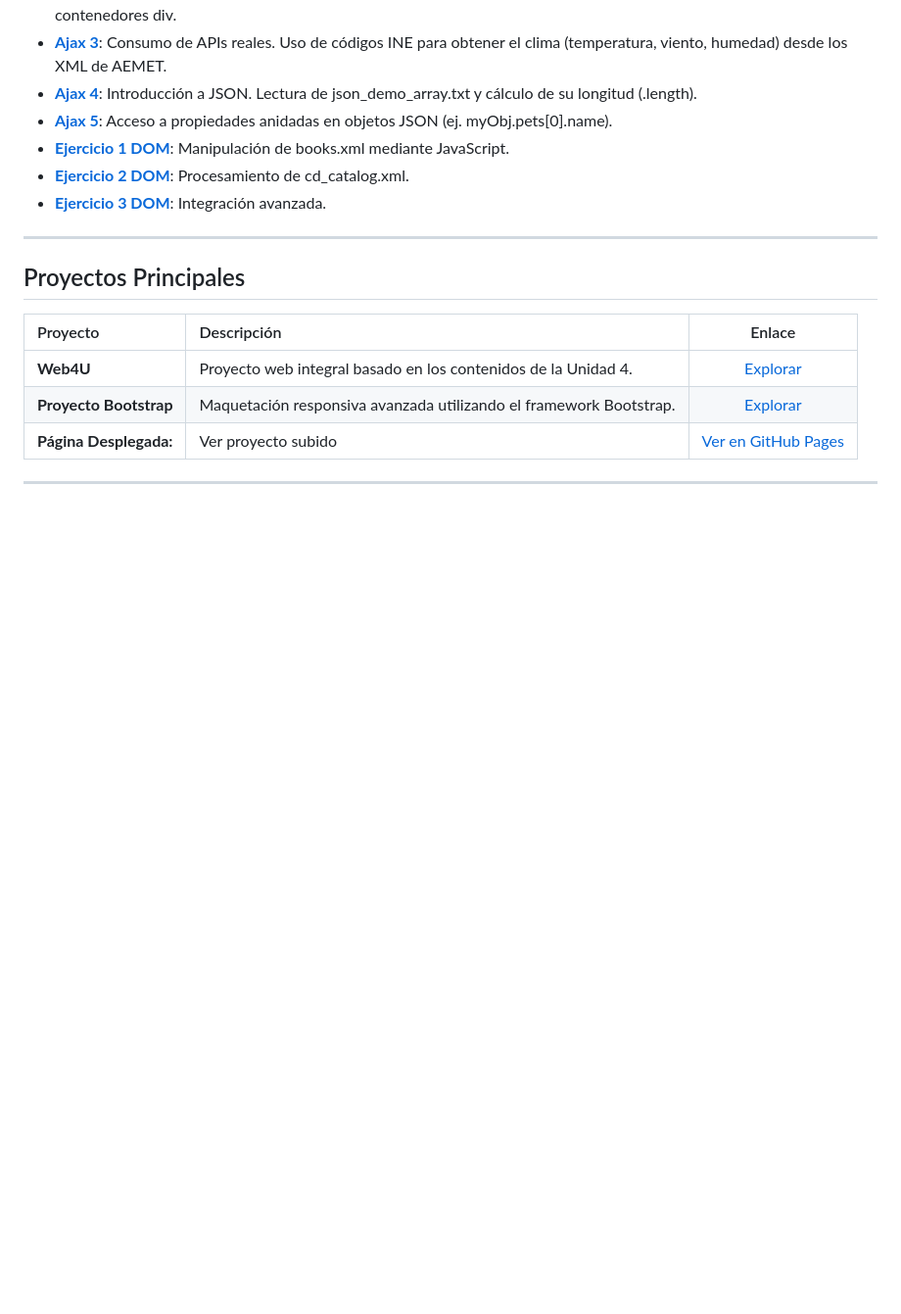
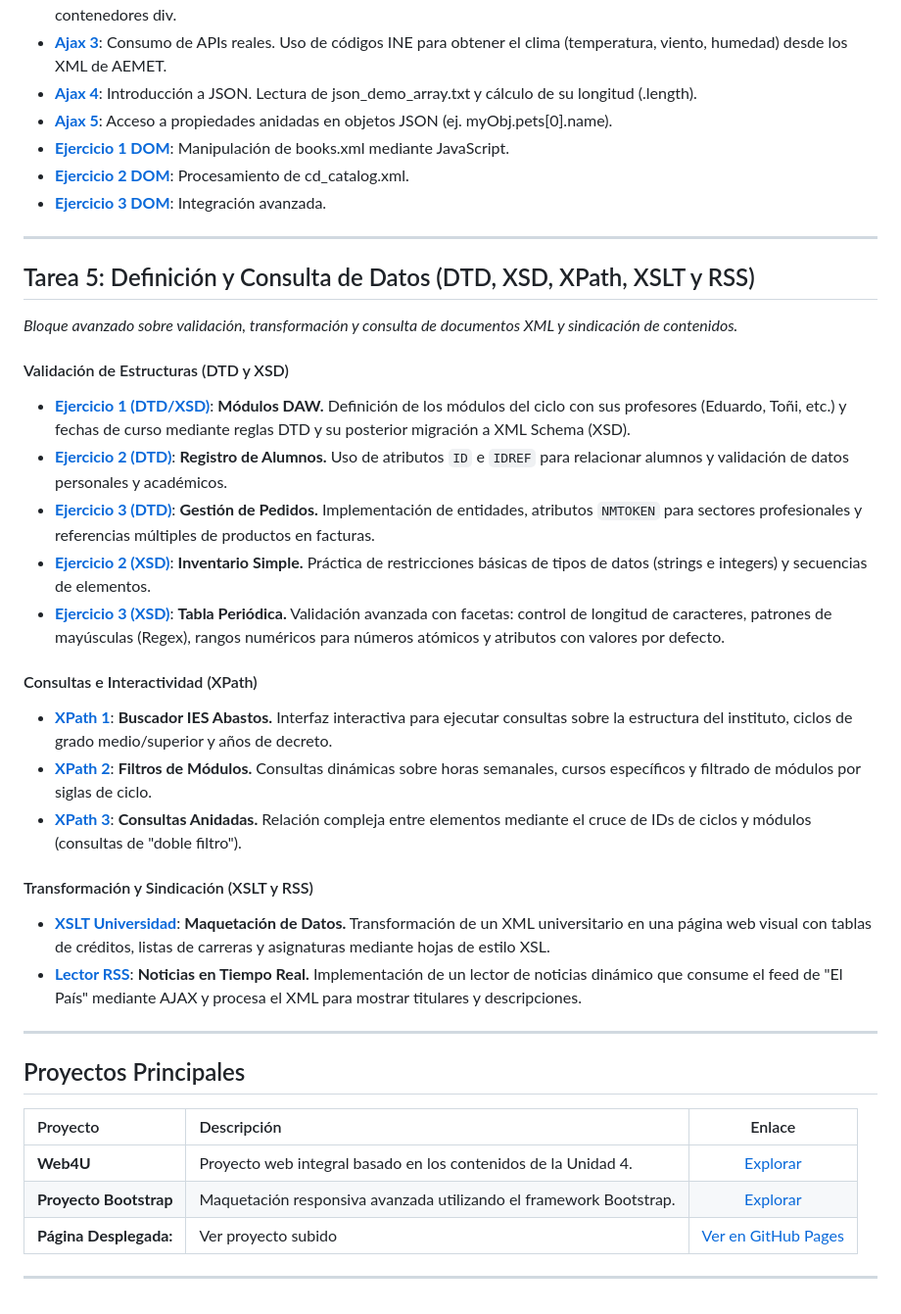
Before and after one commit to perezlemadavid/LLMM, a Markdown page: README.md, the part around the change. Shown at 98% size. Drawn GitHub-style; blank space fills up the shorter version.

```diff
--- a/README.md
+++ b/README.md
@@ -95,6 +95,26 @@ Repositorio de actividades y proyectos del módulo de Lenguajes de Marcas. Desar
 
 ---
 
+##  Tarea 5: Definición y Consulta de Datos (DTD, XSD, XPath, XSLT y RSS)
+*Bloque avanzado sobre validación, transformación y consulta de documentos XML y sindicación de contenidos.*
+
+#### Validación de Estructuras (DTD y XSD)
+* **[Ejercicio 1 (DTD/XSD)](./Tarea5/DTD/ejercicio1_daw.xml)**: **Módulos DAW.** Definición de los módulos del ciclo con sus profesores (Eduardo, Toñi, etc.) y fechas de curso mediante reglas DTD y su posterior migración a XML Schema (XSD).
+* **[Ejercicio 2 (DTD)](./Tarea5/DTD/alumnos.xml)**: **Registro de Alumnos.** Uso de atributos `ID` e `IDREF` para relacionar alumnos y validación de datos personales y académicos.
+* **[Ejercicio 3 (DTD)](./Tarea5/DTD/pedidos.xml)**: **Gestión de Pedidos.** Implementación de entidades, atributos `NMTOKEN` para sectores profesionales y referencias múltiples de productos en facturas.
+* **[Ejercicio 2 (XSD)](./Tarea5/XSD/ejercicio2.xml)**: **Inventario Simple.** Práctica de restricciones básicas de tipos de datos (strings e integers) y secuencias de elementos.
+* **[Ejercicio 3 (XSD)](./Tarea5/XSD/tabla_periodica.xml)**: **Tabla Periódica.** Validación avanzada con facetas: control de longitud de caracteres, patrones de mayúsculas (Regex), rangos numéricos para números atómicos y atributos con valores por defecto.
+
+#### Consultas e Interactividad (XPath)
+* **[XPath 1](./Tarea5/XPath/ejercicio1_xpath.html)**: **Buscador IES Abastos.** Interfaz interactiva para ejecutar consultas sobre la estructura del instituto, ciclos de grado medio/superior y años de decreto.
+* **[XPath 2](./Tarea5/XPath/ejercicio2_xpath.html)**: **Filtros de Módulos.** Consultas dinámicas sobre horas semanales, cursos específicos y filtrado de módulos por siglas de ciclo.
+* **[XPath 3](./Tarea5/XPath/ejercicio3_xpath.html)**: **Consultas Anidadas.** Relación compleja entre elementos mediante el cruce de IDs de ciclos y módulos (consultas de "doble filtro").
+
+#### Transformación y Sindicación (XSLT y RSS)
+* **[XSLT Universidad](./Tarea5/XSLT/ejercicio_universidad.xml)**: **Maquetación de Datos.** Transformación de un XML universitario en una página web visual con tablas de créditos, listas de carreras y asignaturas mediante hojas de estilo XSL.
+* **[Lector RSS](./Tarea5/RSS/index.html)**: **Noticias en Tiempo Real.** Implementación de un lector de noticias dinámico que consume el feed de "El País" mediante AJAX y procesa el XML para mostrar titulares y descripciones.
+
+---
 ##  Proyectos Principales
 
 | Proyecto | Descripción | Enlace |
```
